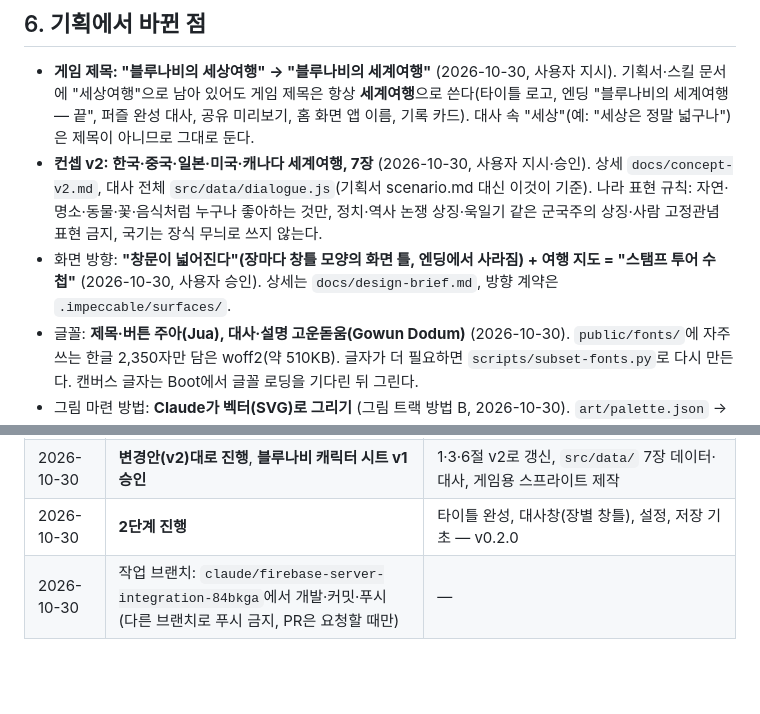
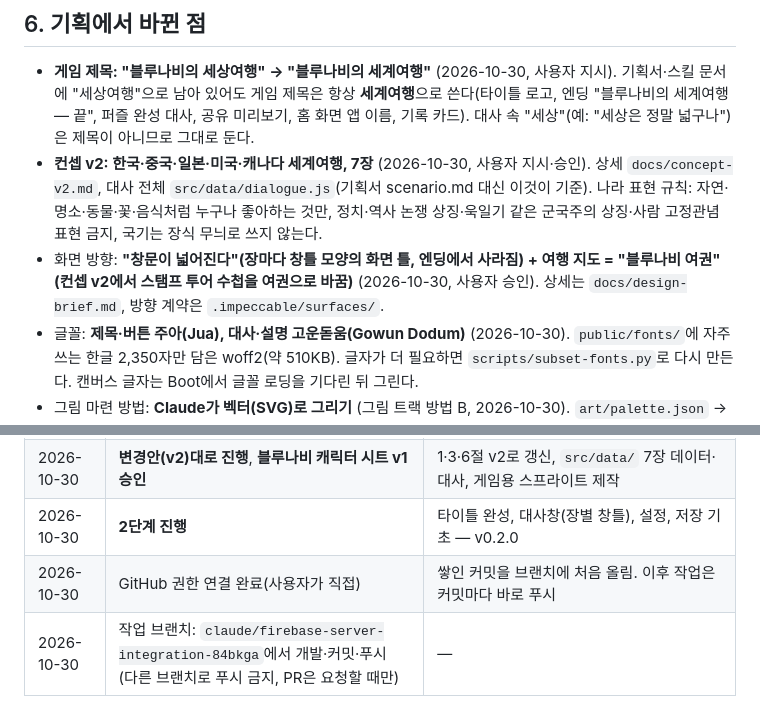
Before and after one commit to hejey5658-lgtm/blue-naby-game, a Markdown page: CLAUDE.md, 2 parts joined by grey strips. GitHub-like rendering; blank space fills up the shorter version.

Commit message:
GitHub 연결 기록, 여행 지도 명칭(여권) 정리
Co-Authored-By: Claude Opus 5.5 <noreply@anthropic.com>
Claude-Session: https://claude.ai/code/session_01TkNv9721uSkR9vMBe25YwV

```diff
--- a/CLAUDE.md
+++ b/CLAUDE.md
@@ -113,7 +113,7 @@
 
 - **게임 제목: "블루나비의 세상여행" → "블루나비의 세계여행"** (2026-10-30, 사용자 지시). 기획서·스킬 문서에 "세상여행"으로 남아 있어도 게임 제목은 항상 **세계여행**으로 쓴다(타이틀 로고, 엔딩 "블루나비의 세계여행 — 끝", 퍼즐 완성 대사, 공유 미리보기, 홈 화면 앱 이름, 기록 카드). 대사 속 "세상"(예: "세상은 정말 넓구나")은 제목이 아니므로 그대로 둔다.
 - **컨셉 v2: 한국·중국·일본·미국·캐나다 세계여행, 7장** (2026-10-30, 사용자 지시·승인). 상세 `docs/concept-v2.md`, 대사 전체 `src/data/dialogue.js`(기획서 scenario.md 대신 이것이 기준). 나라 표현 규칙: 자연·명소·동물·꽃·음식처럼 누구나 좋아하는 것만, 정치·역사 논쟁 상징·욱일기 같은 군국주의 상징·사람 고정관념 표현 금지, 국기는 장식 무늬로 쓰지 않는다.
-- 화면 방향: **"창문이 넓어진다"(장마다 창틀 모양의 화면 틀, 엔딩에서 사라짐) + 여행 지도 = "스탬프 투어 수첩"** (2026-10-30, 사용자 승인). 상세는 `docs/design-brief.md`, 방향 계약은 `.impeccable/surfaces/`.
+- 화면 방향: **"창문이 넓어진다"(장마다 창틀 모양의 화면 틀, 엔딩에서 사라짐) + 여행 지도 = "블루나비 여권"(컨셉 v2에서 스탬프 투어 수첩을 여권으로 바꿈)** (2026-10-30, 사용자 승인). 상세는 `docs/design-brief.md`, 방향 계약은 `.impeccable/surfaces/`.
 - 글꼴: **제목·버튼 주아(Jua), 대사·설명 고운돋움(Gowun Dodum)** (2026-10-30). `public/fonts/`에 자주 쓰는 한글 2,350자만 담은 woff2(약 510KB). 글자가 더 필요하면 `scripts/subset-fonts.py`로 다시 만든다. 캔버스 글자는 Boot에서 글꼴 로딩을 기다린 뒤 그린다.
 - 그림 마련 방법: **Claude가 벡터(SVG)로 그리기** (그림 트랙 방법 B, 2026-10-30). `art/palette.json` → `art/gen/*.mjs` → `npm run build:art` → `art/source/*.svg`, `art/preview.html`. 패키지 `@resvg/resvg-js` `2.6.2`.
 - 그림 트랙 A2: 블루나비 캐릭터 시트 v1(`art/character-sheet-v1.png`) **승인 (2026-10-30)**. 이 그림체(얼굴 공유, 방사형 그라데이션, 외곽선 6/200)로 나머지 캐릭터를 그린다.
@@ -134,6 +134,7 @@
 | 2026-10-30 | 컨셉을 **한국·중국·일본·미국·캐나다 세계여행**으로 수정 | 답변: 한국 3장+해외 4장=7장 / 진화는 중국·미국 가는 길 / 엔딩 캐나다 꽃밭 / 퍼즐 5개국 5단계. 상세안 `docs/concept-v2.md` 승인 대기 |
 | 2026-10-30 | **변경안(v2)대로 진행**, **블루나비 캐릭터 시트 v1 승인** | 1·3·6절 v2로 갱신, `src/data/` 7장 데이터·대사, 게임용 스프라이트 제작 |
 | 2026-10-30 | **2단계 진행** | 타이틀 완성, 대사창(장별 창틀), 설정, 저장 기초 — v0.2.0 |
+| 2026-10-30 | GitHub 권한 연결 완료(사용자가 직접) | 쌓인 커밋을 브랜치에 처음 올림. 이후 작업은 커밋마다 바로 푸시 |
 | 2026-10-30 | 작업 브랜치: `claude/firebase-server-integration-84bkga`에서 개발·커밋·푸시 (다른 브랜치로 푸시 금지, PR은 요청할 때만) | — |
 
 ## 8. 참고 문서 (스킬 `blue-butterfly-game`의 `references/`)
```
Also changed, not shown: PROGRESS.md (+3 -0 lines).
